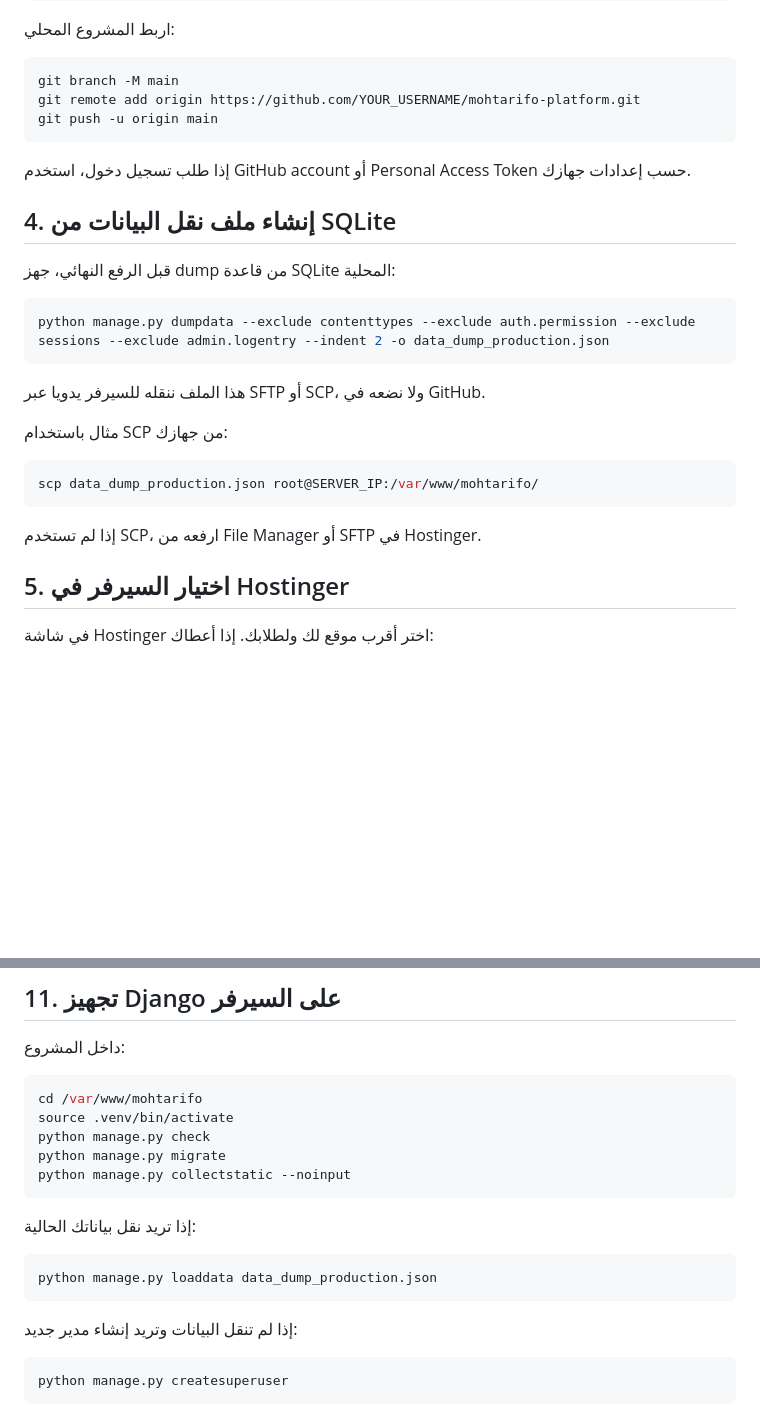
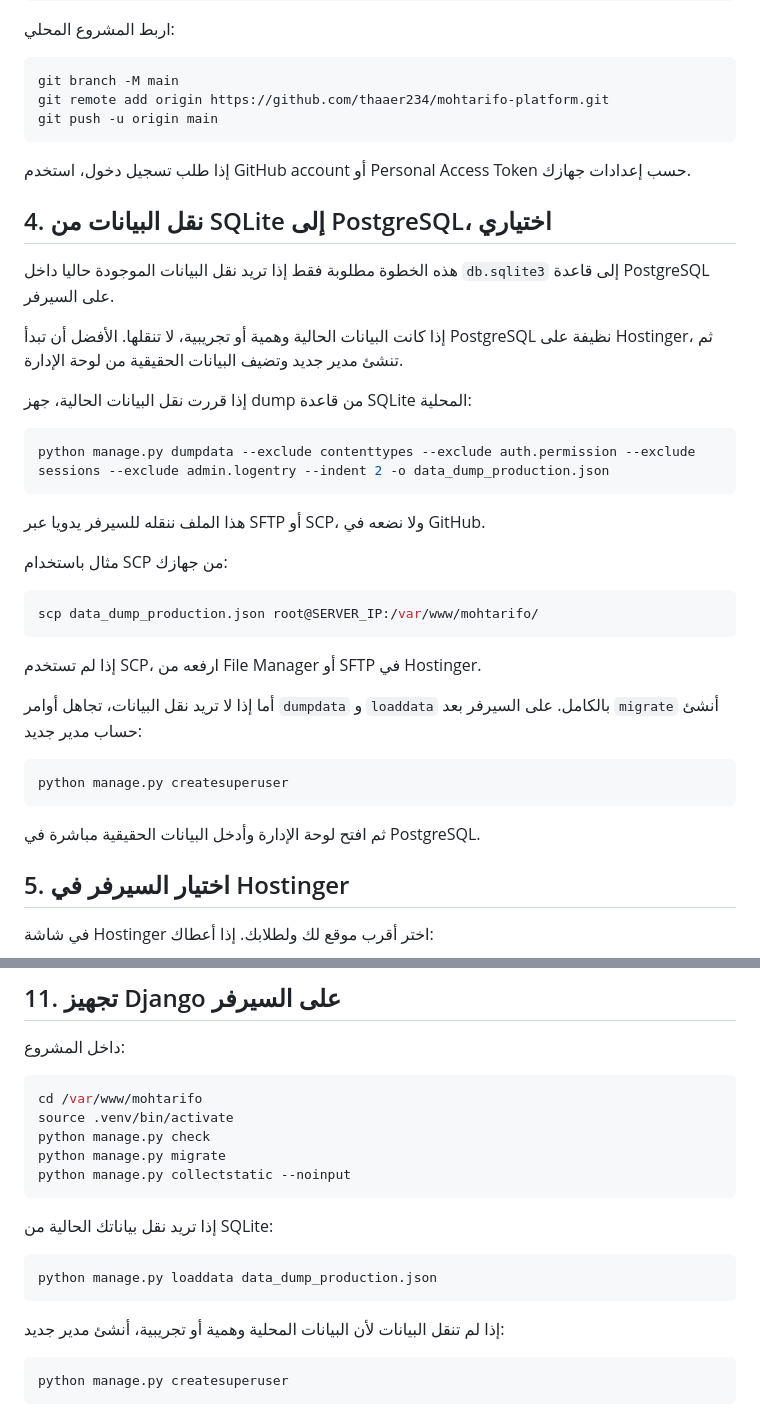
Before and after one commit to thaaer234/mohtarifo-platform, a Markdown page: DEPLOY_HOSTINGER_GITHUB.md, 2 parts joined by grey strips. Drawn GitHub-style; blank space fills up the shorter version.

Commit message:
Clarify production database setup

````diff
--- a/DEPLOY_HOSTINGER_GITHUB.md
+++ b/DEPLOY_HOSTINGER_GITHUB.md
@@ -117,15 +117,19 @@ https://github.com/YOUR_USERNAME/mohtarifo-platform.git
 
 ```bash
 git branch -M main
-git remote add origin https://github.com/YOUR_USERNAME/mohtarifo-platform.git
+git remote add origin https://github.com/thaaer234/mohtarifo-platform.git
 git push -u origin main
 ```
 
 إذا طلب تسجيل دخول، استخدم GitHub account أو Personal Access Token حسب إعدادات جهازك.
 
-## 4. إنشاء ملف نقل البيانات من SQLite
+## 4. نقل البيانات من SQLite إلى PostgreSQL، اختياري
 
-قبل الرفع النهائي، جهز dump من قاعدة SQLite المحلية:
+هذه الخطوة مطلوبة فقط إذا تريد نقل البيانات الموجودة حاليا داخل `db.sqlite3` إلى قاعدة PostgreSQL على السيرفر.
+
+إذا كانت البيانات الحالية وهمية أو تجريبية، لا تنقلها. الأفضل أن تبدأ PostgreSQL نظيفة على Hostinger، ثم تنشئ مدير جديد وتضيف البيانات الحقيقية من لوحة الإدارة.
+
+إذا قررت نقل البيانات الحالية، جهز dump من قاعدة SQLite المحلية:
 
 ```bash
 python manage.py dumpdata --exclude contenttypes --exclude auth.permission --exclude sessions --exclude admin.logentry --indent 2 -o data_dump_production.json
@@ -140,6 +144,14 @@ scp data_dump_production.json root@SERVER_IP:/var/www/mohtarifo/
 ```
 
 إذا لم تستخدم SCP، ارفعه من File Manager أو SFTP في Hostinger.
+
+أما إذا لا تريد نقل البيانات، تجاهل أوامر `dumpdata` و `loaddata` بالكامل. على السيرفر بعد `migrate` أنشئ حساب مدير جديد:
+
+```bash
+python manage.py createsuperuser
+```
+
+ثم افتح لوحة الإدارة وأدخل البيانات الحقيقية مباشرة في PostgreSQL.
 
 ## 5. اختيار السيرفر في Hostinger
 
@@ -314,13 +326,13 @@ python manage.py migrate
 python manage.py collectstatic --noinput
 ```
 
-إذا تريد نقل بياناتك الحالية:
+إذا تريد نقل بياناتك الحالية من SQLite:
 
 ```bash
 python manage.py loaddata data_dump_production.json
 ```
 
-إذا لم تنقل البيانات وتريد إنشاء مدير جديد:
+إذا لم تنقل البيانات لأن البيانات المحلية وهمية أو تجريبية، أنشئ مدير جديد:
 
 ```bash
 python manage.py createsuperuser
````
